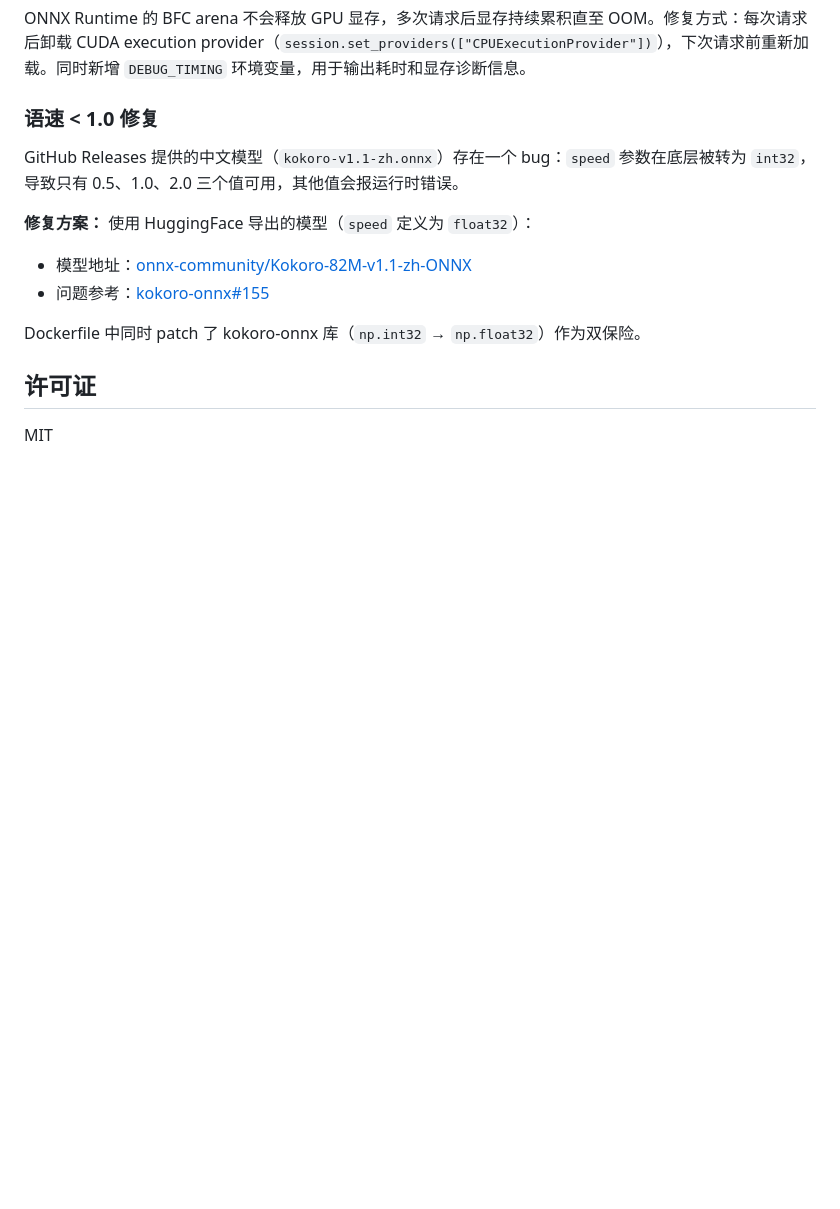
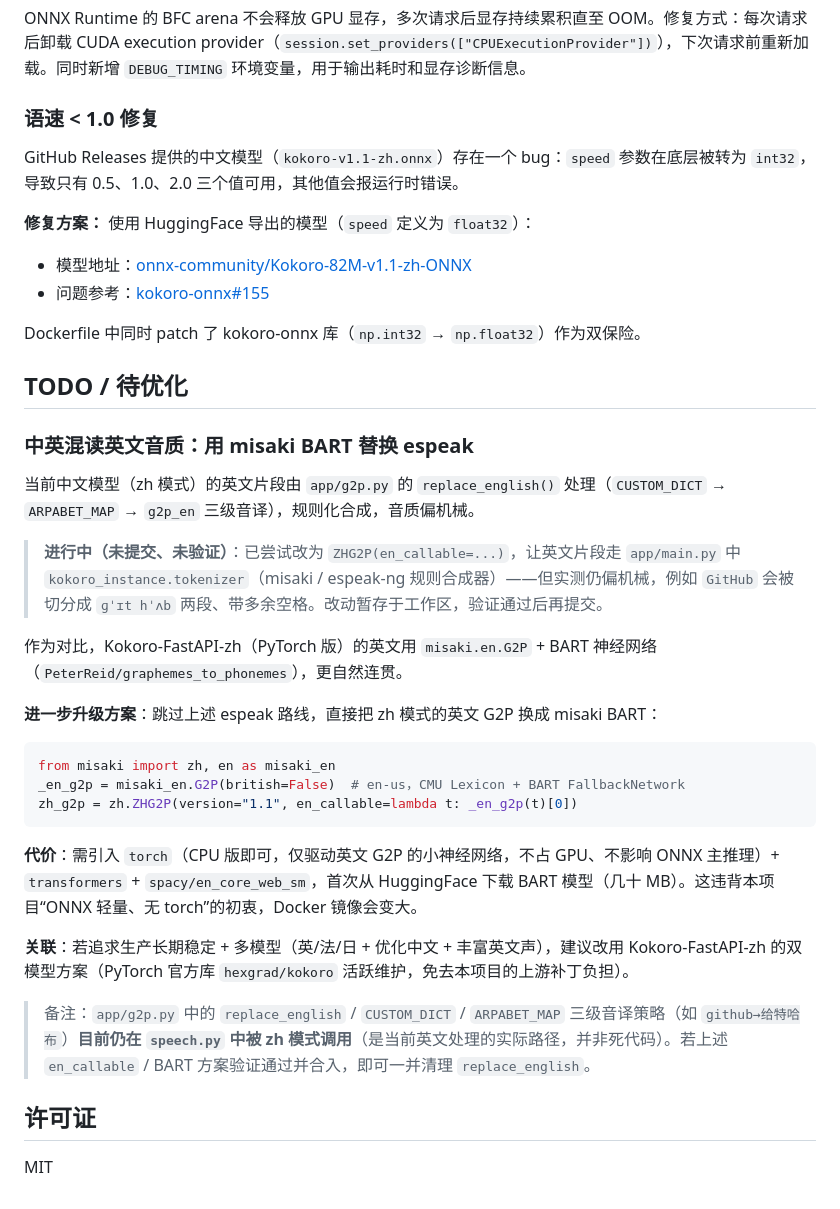
Before and after one commit to abo-chen/kokoro-onnx-API, a Markdown page: README-cn.md, the part around the change. Rendered like a GitHub page; blank space fills up the shorter version.

Commit message:
Add TODO notes on zh-mode English G2P upgrade options
Document the current replace_english() English pipeline in zh mode, an
uncommitted en_callable experiment, and a further misaki BART upgrade
path. Clarify that replace_english is still in active use (not dead code)
and only becomes removable once a replacement lands.

Co-Authored-By: Claude <noreply@anthropic.com>

````diff
--- a/README-cn.md
+++ b/README-cn.md
@@ -298,6 +298,30 @@ GitHub Releases 提供的中文模型（`kokoro-v1.1-zh.onnx`）存在一个 bug
 
 Dockerfile 中同时 patch 了 kokoro-onnx 库（`np.int32` → `np.float32`）作为双保险。
 
+## TODO / 待优化
+
+### 中英混读英文音质：用 misaki BART 替换 espeak
+
+当前中文模型（zh 模式）的英文片段由 `app/g2p.py` 的 `replace_english()` 处理（`CUSTOM_DICT` → `ARPABET_MAP` → `g2p_en` 三级音译），规则化合成，音质偏机械。
+
+> **进行中（未提交、未验证）**：已尝试改为 `ZHG2P(en_callable=...)`，让英文片段走 `app/main.py` 中 `kokoro_instance.tokenizer`（misaki / espeak-ng 规则合成器）——但实测仍偏机械，例如 `GitHub` 会被切分成 `ɡˈɪt hˈʌb` 两段、带多余空格。改动暂存于工作区，验证通过后再提交。
+
+作为对比，Kokoro-FastAPI-zh（PyTorch 版）的英文用 `misaki.en.G2P` + BART 神经网络（`PeterReid/graphemes_to_phonemes`），更自然连贯。
+
+**进一步升级方案**：跳过上述 espeak 路线，直接把 zh 模式的英文 G2P 换成 misaki BART：
+
+```python
+from misaki import zh, en as misaki_en
+_en_g2p = misaki_en.G2P(british=False)  # en-us，CMU Lexicon + BART FallbackNetwork
+zh_g2p = zh.ZHG2P(version="1.1", en_callable=lambda t: _en_g2p(t)[0])
+```
+
+**代价**：需引入 `torch`（CPU 版即可，仅驱动英文 G2P 的小神经网络，不占 GPU、不影响 ONNX 主推理）+ `transformers` + `spacy/en_core_web_sm`，首次从 HuggingFace 下载 BART 模型（几十 MB）。这违背本项目“ONNX 轻量、无 torch”的初衷，Docker 镜像会变大。
+
+**关联**：若追求生产长期稳定 + 多模型（英/法/日 + 优化中文 + 丰富英文声），建议改用 Kokoro-FastAPI-zh 的双模型方案（PyTorch 官方库 `hexgrad/kokoro` 活跃维护，免去本项目的上游补丁负担）。
+
+> 备注：`app/g2p.py` 中的 `replace_english` / `CUSTOM_DICT` / `ARPABET_MAP` 三级音译策略（如 `github→给特哈布`）**目前仍在 `speech.py` 中被 zh 模式调用**（是当前英文处理的实际路径，并非死代码）。若上述 `en_callable` / BART 方案验证通过并合入，即可一并清理 `replace_english`。
+
 ## 许可证
 
 MIT
````
